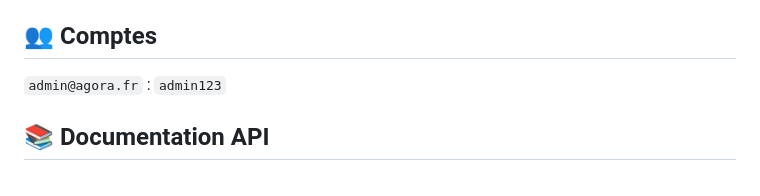
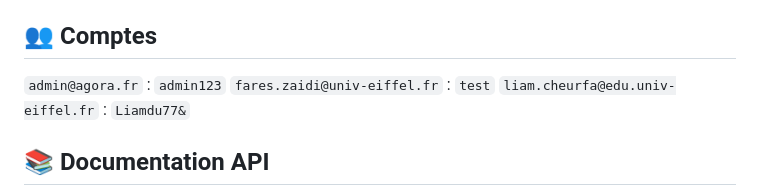
Before and after one commit to MatteoBaldinetti/Projet-tutore, a Markdown page: README.md, the part around the change. Drawn GitHub-style.

Commit message:
Add user accounts to README

```diff
--- a/README.md
+++ b/README.md
@@ -89,6 +89,8 @@ Le frontend sera accessible à l'adresse indiquée dans votre terminal (généra
 
 ## 👥 Comptes
 `admin@agora.fr` : `admin123`
+`fares.zaidi@univ-eiffel.fr` : `test`
+`liam.cheurfa@edu.univ-eiffel.fr` : `Liamdu77&`
 
 ## 📚 Documentation API
 
```
